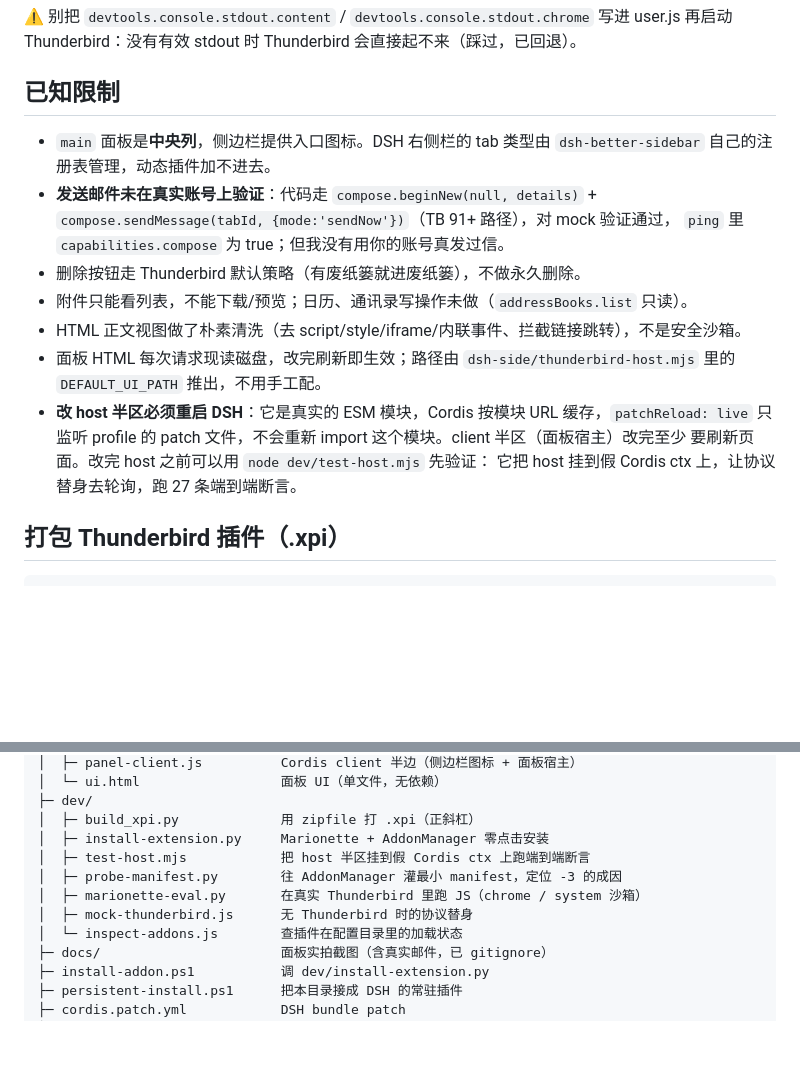
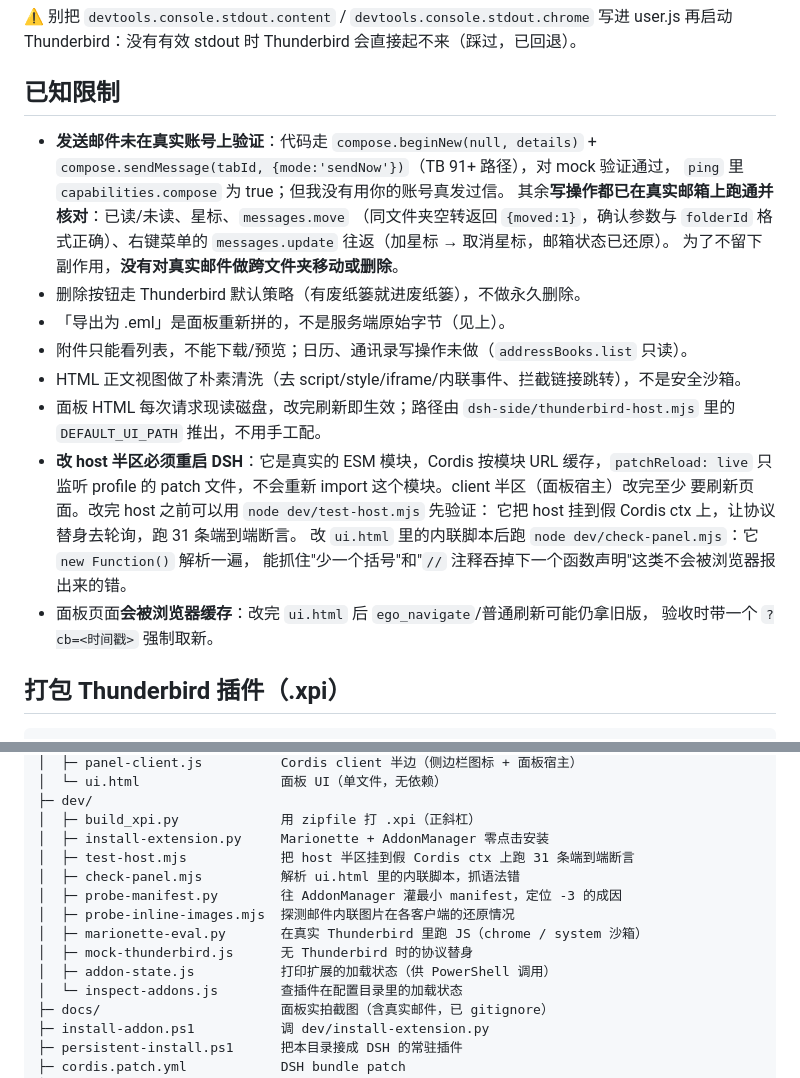
Before and after one commit to 1499501762/dsh-thunderbird, a Markdown page: README.md, 2 parts joined by grey strips. Drawn GitHub-style; blank space fills up the shorter version.

```diff
--- a/README.md
+++ b/README.md
@@ -352,12 +427,15 @@ Thunderbird：没有有效 stdout 时 Thunderbird 会直接起不来（踩过，
 
 ## 已知限制
 
-- `main` 面板是**中央列**，侧边栏提供入口图标。DSH 右侧栏的 tab 类型由 `dsh-better-sidebar`
-  自己的注册表管理，动态插件加不进去。
 - **发送邮件未在真实账号上验证**：代码走 `compose.beginNew(null, details)` +
   `compose.sendMessage(tabId, {mode:'sendNow'})`（TB 91+ 路径），对 mock 验证通过，
   `ping` 里 `capabilities.compose` 为 true；但我没有用你的账号真发过信。
+  其余**写操作都已在真实邮箱上跑通并核对**：已读/未读、星标、`messages.move`
+  （同文件夹空转返回 `{moved:1}`，确认参数与 `folderId` 格式正确）、右键菜单的
+  `messages.update` 往返（加星标 → 取消星标，邮箱状态已还原）。
+  为了不留下副作用，**没有对真实邮件做跨文件夹移动或删除**。
 - 删除按钮走 Thunderbird 默认策略（有废纸篓就进废纸篓），不做永久删除。
+- 「导出为 .eml」是面板重新拼的，不是服务端原始字节（见上）。
 - 附件只能看列表，不能下载/预览；日历、通讯录写操作未做（`addressBooks.list` 只读）。
 - HTML 正文视图做了朴素清洗（去 script/style/iframe/内联事件、拦截链接跳转），不是安全沙箱。
 - 面板 HTML 每次请求现读磁盘，改完刷新即生效；路径由 `dsh-side/thunderbird-host.mjs` 里的
@@ -365,7 +443,11 @@ Thunderbird：没有有效 stdout 时 Thunderbird 会直接起不来（踩过，
 - **改 host 半区必须重启 DSH**：它是真实的 ESM 模块，Cordis 按模块 URL 缓存，`patchReload: live`
   只监听 profile 的 patch 文件，不会重新 import 这个模块。client 半区（面板宿主）改完至少
   要刷新页面。改完 host 之前可以用 `node dev/test-host.mjs` 先验证：
-  它把 host 挂到假 Cordis ctx 上，让协议替身去轮询，跑 27 条端到端断言。
+  它把 host 挂到假 Cordis ctx 上，让协议替身去轮询，跑 31 条端到端断言。
+  改 `ui.html` 里的内联脚本后跑 `node dev/check-panel.mjs`：它 `new Function()` 解析一遍，
+  能抓住"少一个括号"和"`//` 注释吞掉下一个函数声明"这类不会被浏览器报出来的错。
+- 面板页面**会被浏览器缓存**：改完 `ui.html` 后 `ego_navigate`/普通刷新可能仍拿旧版，
+  验收时带一个 `?cb=<时间戳>` 强制取新。
 
 ## 打包 Thunderbird 插件（.xpi）
 
@@ -412,10 +494,13 @@ dsh-thunderbird/
 ├─ dev/
 │  ├─ build_xpi.py             用 zipfile 打 .xpi（正斜杠）
 │  ├─ install-extension.py     Marionette + AddonManager 零点击安装
-│  ├─ test-host.mjs            把 host 半区挂到假 Cordis ctx 上跑端到端断言
+│  ├─ test-host.mjs            把 host 半区挂到假 Cordis ctx 上跑 31 条端到端断言
+│  ├─ check-panel.mjs          解析 ui.html 里的内联脚本，抓语法错
 │  ├─ probe-manifest.py        往 AddonManager 灌最小 manifest，定位 -3 的成因
+│  ├─ probe-inline-images.mjs  探测邮件内联图片在各客户端的还原情况
 │  ├─ marionette-eval.py       在真实 Thunderbird 里跑 JS（chrome / system 沙箱）
 │  ├─ mock-thunderbird.js      无 Thunderbird 时的协议替身
+│  ├─ addon-state.js           打印扩展的加载状态（供 PowerShell 调用）
 │  └─ inspect-addons.js        查插件在配置目录里的加载状态
 ├─ docs/                       面板实拍截图（含真实邮件，已 gitignore）
 ├─ install-addon.ps1           调 dev/install-extension.py
```
Also changed, not shown: other parts of README.md (+75 -0 lines).
